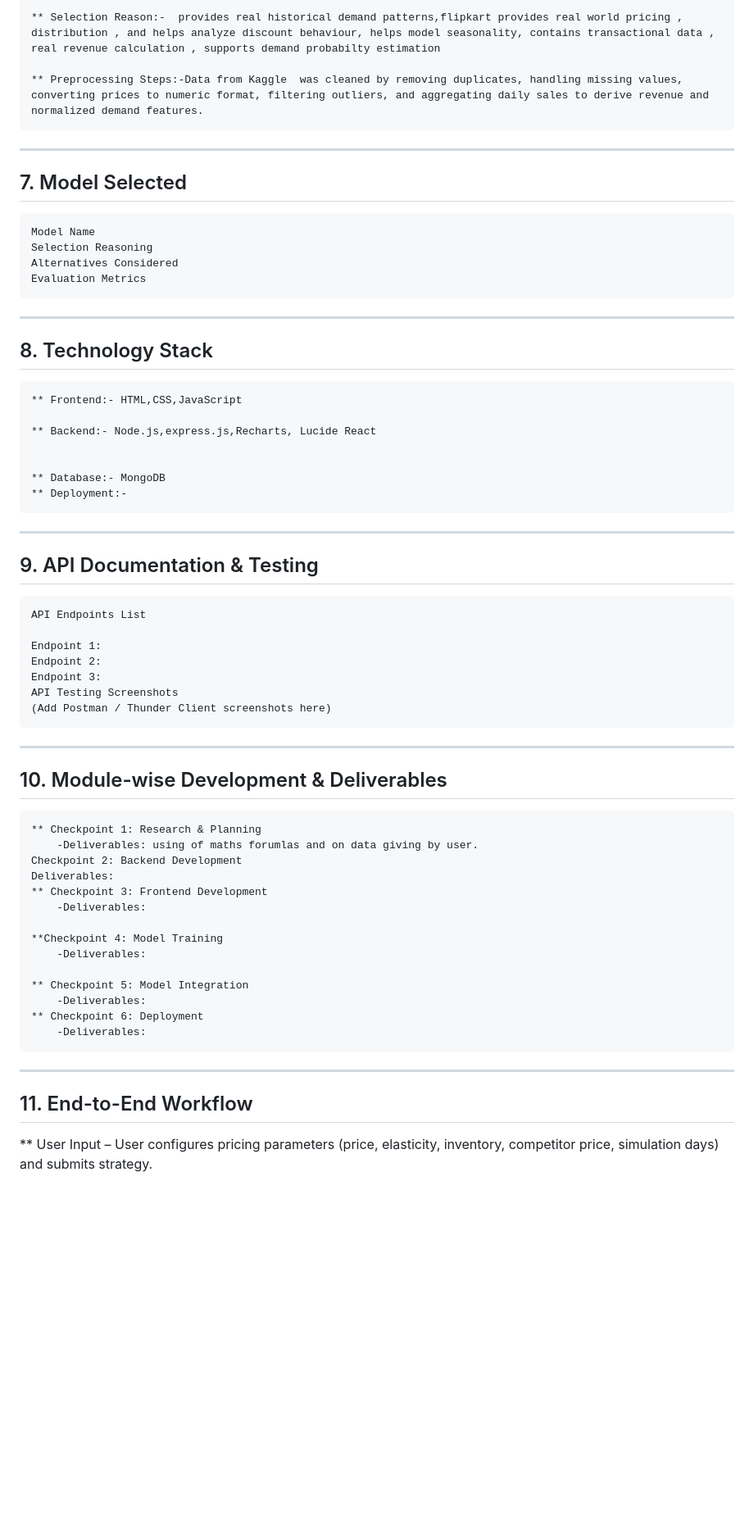
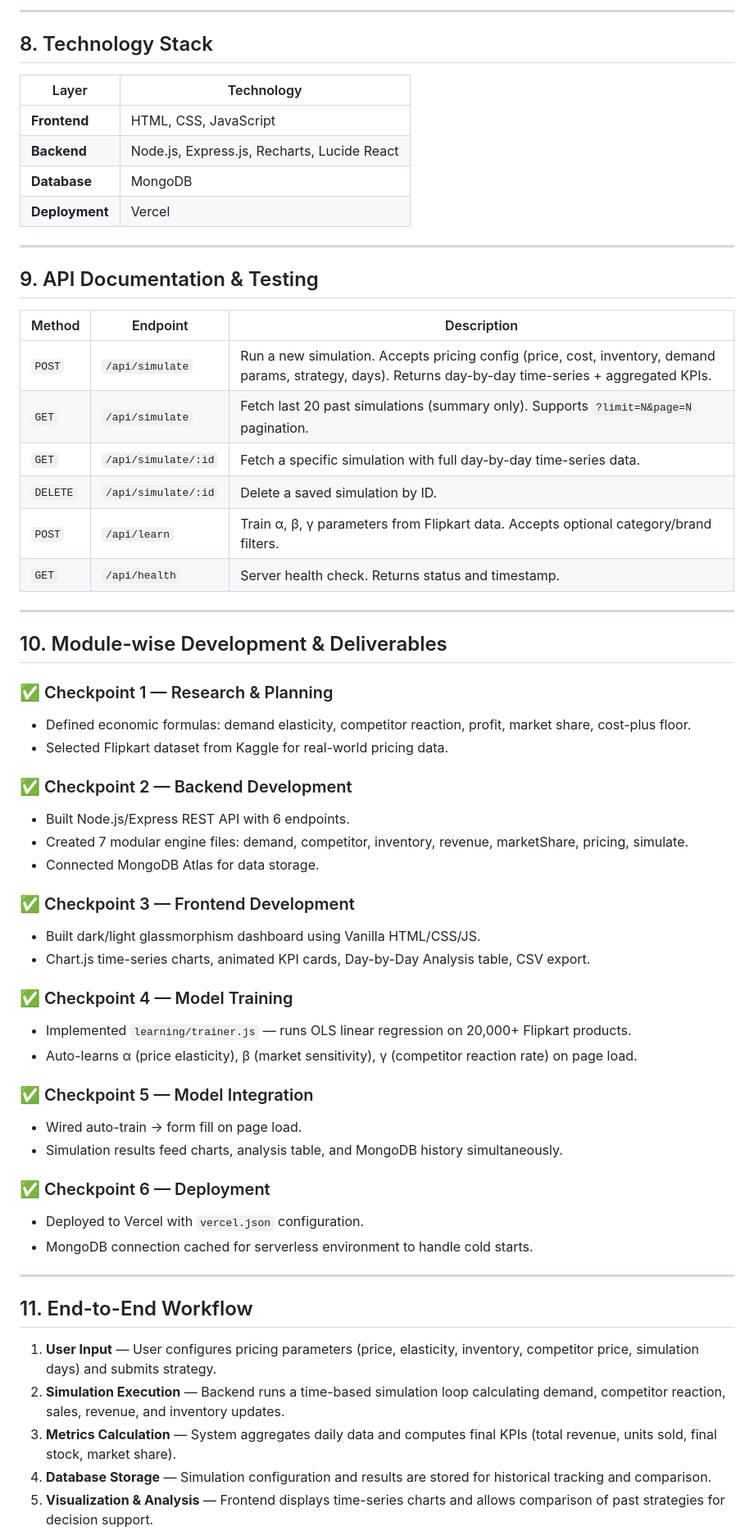
Before and after one commit to AYUSH-KAVYA/Dynamic-pricing-Simulation, a Markdown page: README.md, the part around one of its changes. Shown at 82% size. Rendered like a GitHub page; blank space fills up the shorter version.

Commit message:
docs: reformat README with proper Markdown tables, headers, and structure

```diff
--- a/README.md
+++ b/README.md
@@ -64,64 +65,64 @@ ________________________________________________________________________________
 
-    ** Selection Reason:-  provides real historical demand patterns,flipkart provides real world pricing , distribution , and helps analyze discount behaviour, helps model seasonality, contains transactional data , real revenue calculation , supports demand probabilty estimation
-
-    ** Preprocessing Steps:-Data from Kaggle  was cleaned by removing duplicates, handling missing values, converting prices to numeric format, filtering outliers, and aggregating daily sales to derive revenue and normalized demand features.
-
-
-___________________________________________________________________________________________________________________
-
-## 7. Model Selected
-    Model Name
-    Selection Reasoning
-    Alternatives Considered
-    Evaluation Metrics
-
-___________________________________________________________________________________________________________________
+---
 
 ## 8. Technology Stack
 
-    ** Frontend:- HTML,CSS,JavaScript
+| Layer | Technology |
+|-------|-----------|
+| **Frontend** | HTML, CSS, JavaScript |
+| **Backend** | Node.js, Express.js, Recharts, Lucide React |
+| **Database** | MongoDB |
+| **Deployment** | Vercel |
 
-    ** Backend:- Node.js,express.js,Recharts, Lucide React
-
-
-    ** Database:- MongoDB
-    ** Deployment:-
-
-___________________________________________________________________________________________________________________
+---
 
 ## 9. API Documentation & Testing
-    API Endpoints List
 
-    Endpoint 1:
-    Endpoint 2:
-    Endpoint 3:
-    API Testing Screenshots
-    (Add Postman / Thunder Client screenshots here)
+| Method | Endpoint | Description |
+|--------|----------|-------------|
+| `POST` | `/api/simulate` | Run a new simulation. Accepts pricing config (price, cost, inventory, demand params, strategy, days). Returns day-by-day time-series + aggregated KPIs. |
+| `GET` | `/api/simulate` | Fetch last 20 past simulations (summary only). Supports `?limit=N&page=N` pagination. |
+| `GET` | `/api/simulate/:id` | Fetch a specific simulation with full day-by-day time-series data. |
+| `DELETE` | `/api/simulate/:id` | Delete a saved simulation by ID. |
+| `POST` | `/api/learn` | Train α, β, γ parameters from Flipkart data. Accepts optional category/brand filters. |
+| `GET` | `/api/health` | Server health check. Returns status and timestamp. |
 
-___________________________________________________________________________________________________________________
-
+---
 
 ## 10. Module-wise Development & Deliverables
 
-    ** Checkpoint 1: Research & Planning
-        -Deliverables: using of maths forumlas and on data giving by user.
-    Checkpoint 2: Backend Development
-    Deliverables:
-    ** Checkpoint 3: Frontend Development
-        -Deliverables:
+### ✅ Checkpoint 1 — Research & Planning
+- Defined economic formulas: demand elasticity, competitor reaction, profit, market share, cost-plus floor.
+- Selected Flipkart dataset from Kaggle for real-world pricing data.
 
-    **Checkpoint 4: Model Training
-        -Deliverables:
+### ✅ Checkpoint 2 — Backend Development
+- Built Node.js/Express REST API with 6 endpoints.
+- Created 7 modular engine files: demand, competitor, inventory, revenue, marketShare, pricing, simulate.
+- Connected MongoDB Atlas for data storage.
 
-    ** Checkpoint 5: Model Integration
-        -Deliverables:
-    ** Checkpoint 6: Deployment
-        -Deliverables:
+### ✅ Checkpoint 3 — Frontend Development
+- Built dark/light glassmorphism dashboard using Vanilla HTML/CSS/JS.
+- Chart.js time-series charts, animated KPI cards, Day-by-Day Analysis table, CSV export.
 
-___________________________________________________________________________________________________________________
+### ✅ Checkpoint 4 — Model Training
+- Implemented `learning/trainer.js` — runs OLS linear regression on 20,000+ Flipkart products.
+- Auto-learns α (price elasticity), β (market sensitivity), γ (competitor reaction rate) on page load.
 
+### ✅ Checkpoint 5 — Model Integration
+- Wired auto-train → form fill on page load.
+- Simulation results feed charts, analysis table, and MongoDB history simultaneously.
+
+### ✅ Checkpoint 6 — Deployment
+- Deployed to Vercel with `vercel.json` configuration.
+- MongoDB connection cached for serverless environment to handle cold starts.
+
+---
 
 ## 11. End-to-End Workflow
 
-  ** User Input – User configures pricing parameters (price, elasticity, inventory, competitor price, simulation days) and submits strategy.
+1. **User Input** — User configures pricing parameters (price, elasticity, inventory, competitor price, simulation days) and submits strategy.
+2. **Simulation Execution** — Backend runs a time-based simulation loop calculating demand, competitor reaction, sales, revenue, and inventory updates.
+3. **Metrics Calculation** — System aggregates daily data and computes final KPIs (total revenue, units sold, final stock, market share).
+4. **Database Storage** — Simulation configuration and results are stored for historical tracking and comparison.
+5. **Visualization & Analysis** — Frontend displays time-series charts and allows comparison of past strategies for decision support.
 
```
Also changed, not shown: other parts of README.md (+77 -62 lines).
